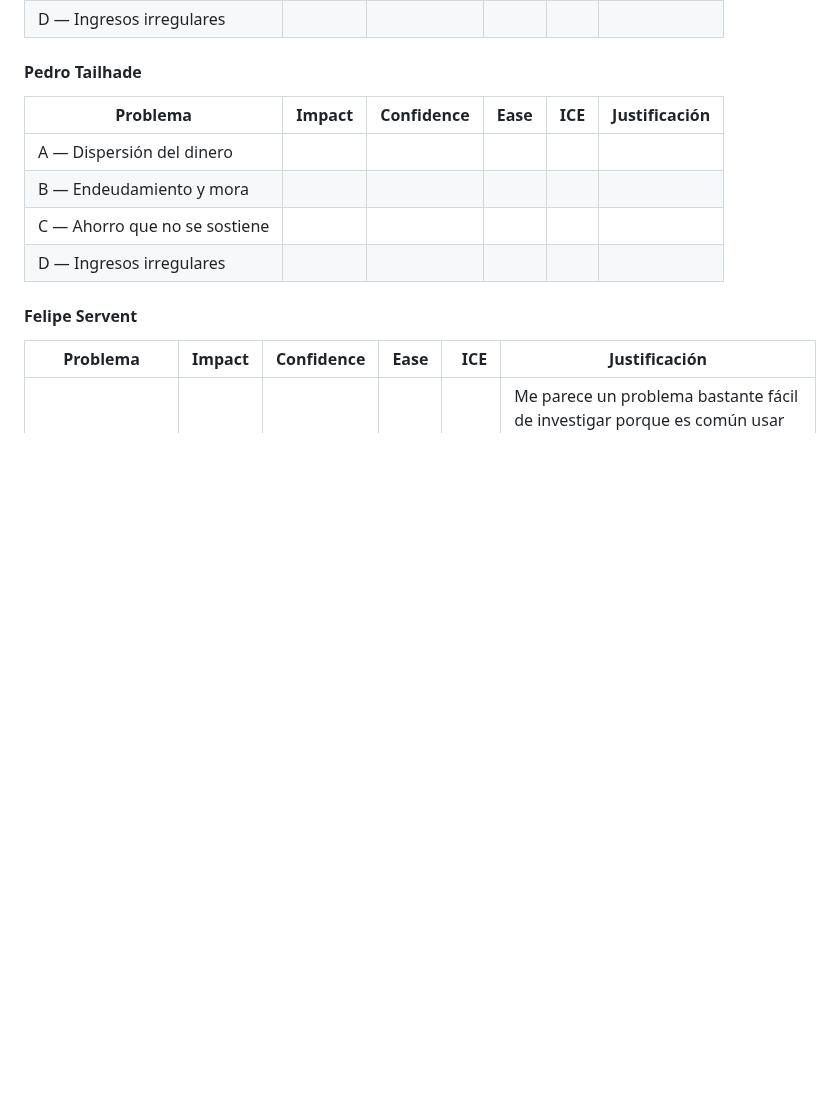
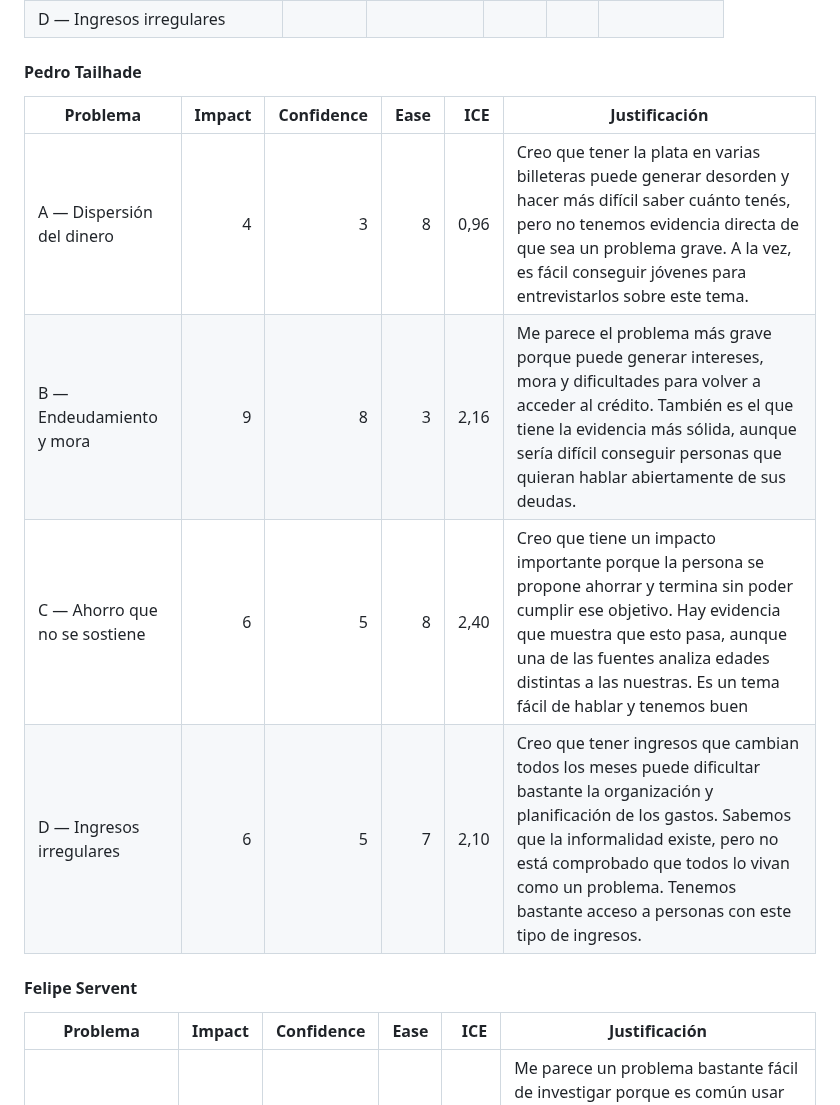
Before and after one commit to felipechain7/product-development-tp, a Markdown page: clase-02-descubrimiento.md, the part around the change. GitHub-like rendering; blank space fills up the shorter version.

Commit message:
Update financial problems table with scores and justifications
Added impact, confidence, ease, ICE scores, and justifications for various financial problems.

```diff
--- a/clase-02-descubrimiento.md
+++ b/clase-02-descubrimiento.md
@@ -232,10 +232,10 @@ Le entregamos a la IA las cuatro fichas más los ocho problemas potenciales, pid
 
 | Problema | Impact | Confidence | Ease | ICE | Justificación |
 |---|---:|---:|---:|---:|---|
-| A — Dispersión del dinero | | | | | |
-| B — Endeudamiento y mora | | | | | |
-| C — Ahorro que no se sostiene | | | | | |
-| D — Ingresos irregulares | | | | | |
+| A — Dispersión del dinero | 4| 3| 8| 0,96|Creo que tener la plata en varias billeteras puede generar desorden y hacer más difícil saber cuánto tenés, pero no tenemos evidencia directa de que sea un problema grave. A la vez, es fácil conseguir jóvenes para entrevistarlos sobre este tema. |
+| B — Endeudamiento y mora | 9| 8| 3| 2,16|Me parece el problema más grave porque puede generar intereses, mora y dificultades para volver a acceder al crédito. También es el que tiene la evidencia más sólida, aunque sería difícil conseguir personas que quieran hablar abiertamente de sus deudas. |
+| C — Ahorro que no se sostiene | 6| 5| 8| 2,40|Creo que tiene un impacto importante porque la persona se propone ahorrar y termina sin poder cumplir ese objetivo. Hay evidencia que muestra que esto pasa, aunque una de las fuentes analiza edades distintas a las nuestras. Es un tema fácil de hablar y tenemos buen |
+| D — Ingresos irregulares | 6| 5| 7| 2,10|Creo que tener ingresos que cambian todos los meses puede dificultar bastante la organización y planificación de los gastos. Sabemos que la informalidad existe, pero no está comprobado que todos lo vivan como un problema. Tenemos bastante acceso a personas con este tipo de ingresos. |
 
 #### Felipe Servent
 
```
